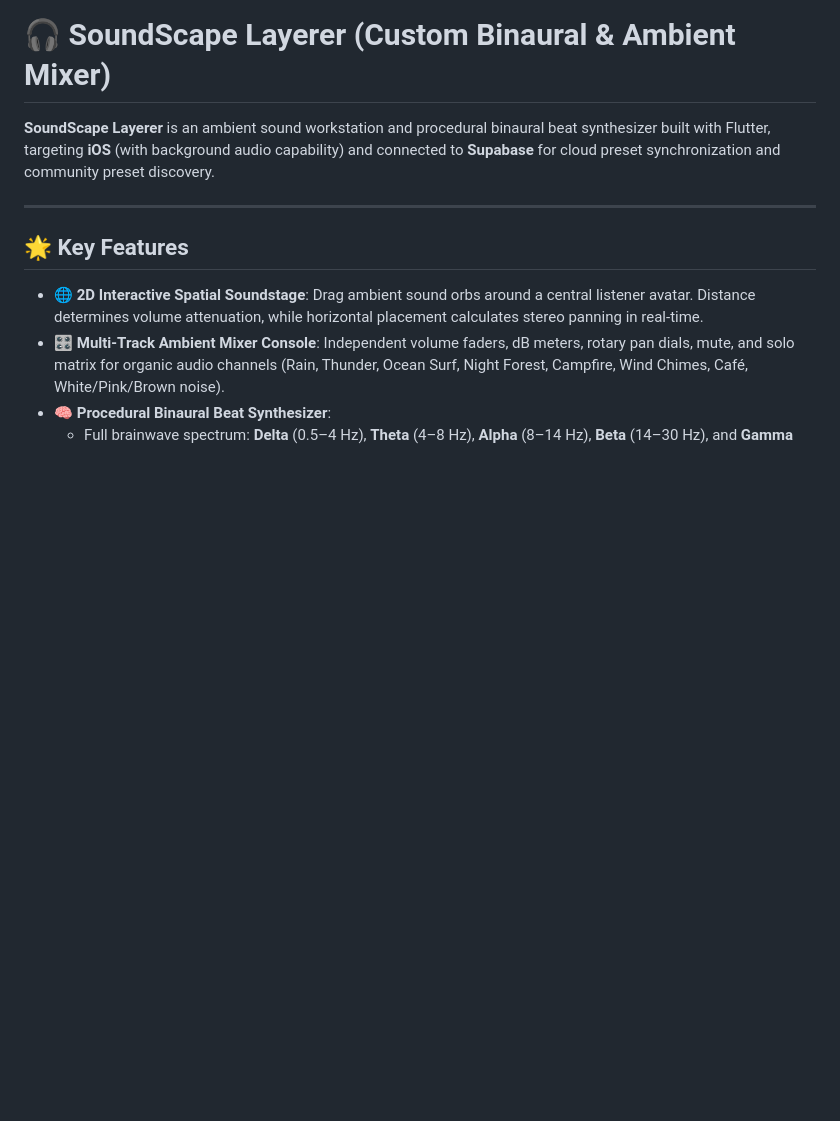
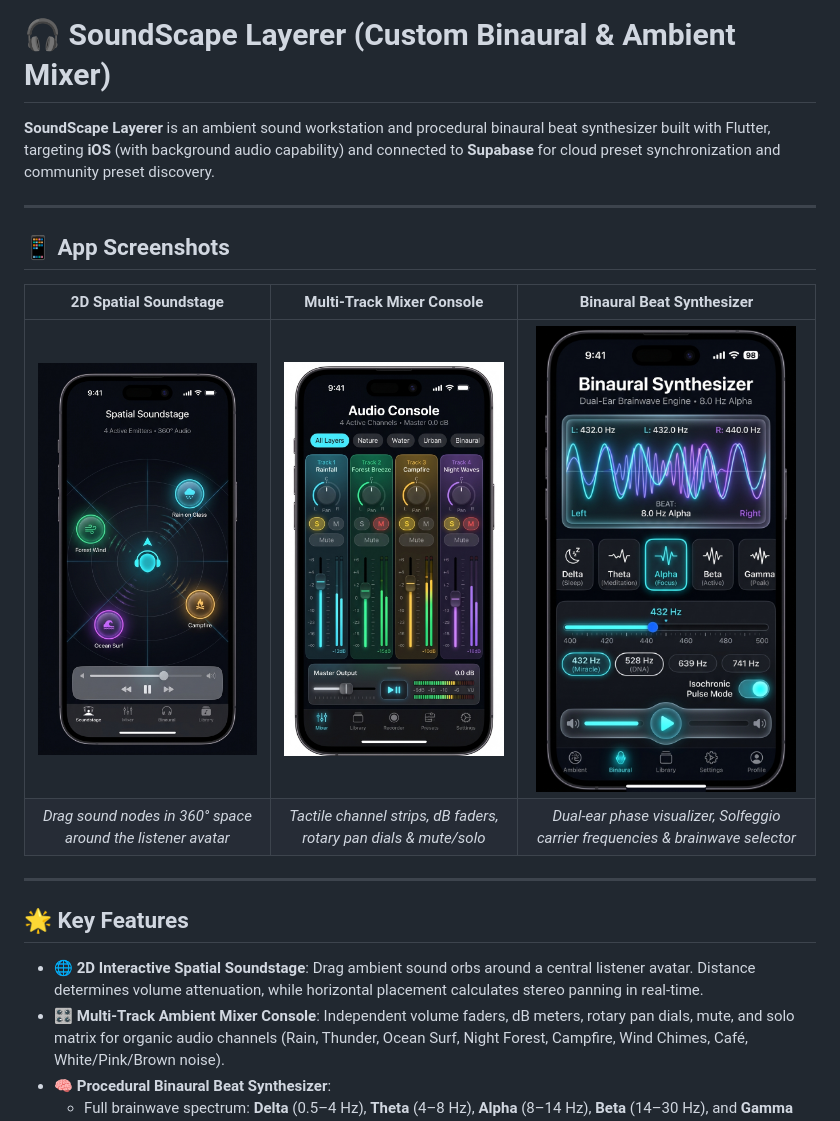
Before and after one commit to afsalkp007/soundscape_layerer, a Markdown page: README.md, the part around the change. Drawn GitHub-style; pictures changed too: screenshots/screenshot_binaural.jpg (added), screenshots/screenshot_mixer.jpg (added), screenshots/screenshot_soundstage.jpg (added); blank space fills up the shorter version.

Commit message:
docs: add high-resolution app screenshots and showcase gallery to README

```diff
--- a/README.md
+++ b/README.md
@@ -1,6 +1,15 @@
 # 🎧 SoundScape Layerer (Custom Binaural & Ambient Mixer)
 
 **SoundScape Layerer** is an ambient sound workstation and procedural binaural beat synthesizer built with Flutter, targeting **iOS** (with background audio capability) and connected to **Supabase** for cloud preset synchronization and community preset discovery.
+
+---
+
+## 📱 App Screenshots
+
+| 2D Spatial Soundstage | Multi-Track Mixer Console | Binaural Beat Synthesizer |
+| :---: | :---: | :---: |
+| <img src="screenshots/screenshot_soundstage.jpg" width="260" alt="2D Spatial Soundstage"/> | <img src="screenshots/screenshot_mixer.jpg" width="260" alt="Mixer Console"/> | <img src="screenshots/screenshot_binaural.jpg" width="260" alt="Binaural Synthesizer"/> |
+| *Drag sound nodes in 360° space around the listener avatar* | *Tactile channel strips, dB faders, rotary pan dials & mute/solo* | *Dual-ear phase visualizer, Solfeggio carrier frequencies & brainwave selector* |
 
 ---
 
```
